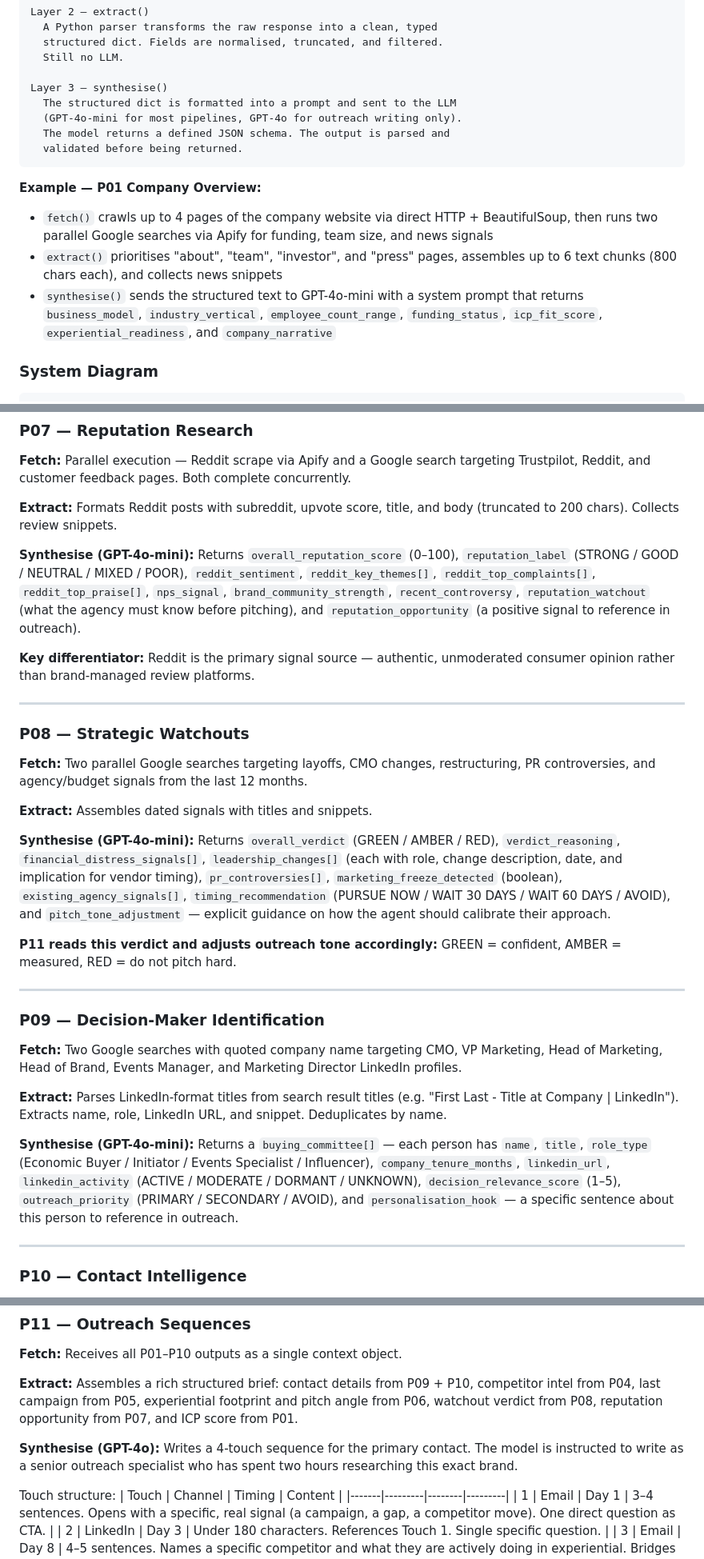
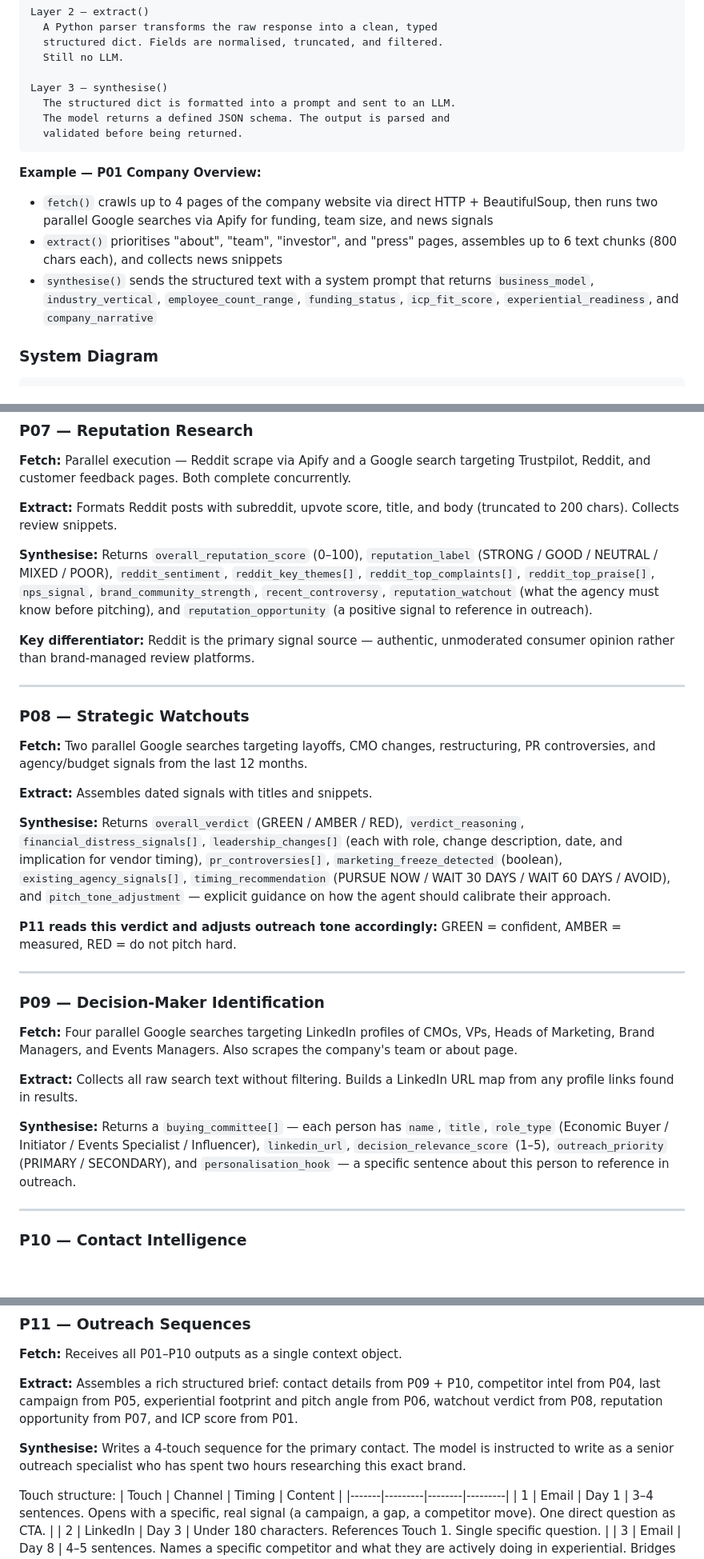
Before and after one commit to mushaahamed/brand-intelligence-systems, a Markdown page: README.md, 3 parts joined by grey strips. Shown at 80% size. GitHub-like rendering; blank space fills up the shorter version.

````diff
--- a/README.md
+++ b/README.md
@@ -59,8 +59,7 @@ Layer 2 — extract()
   Still no LLM.
 
 Layer 3 — synthesise()
-  The structured dict is formatted into a prompt and sent to the LLM
-  (GPT-4o-mini for most pipelines, GPT-4o for outreach writing only).
+  The structured dict is formatted into a prompt and sent to an LLM.
   The model returns a defined JSON schema. The output is parsed and
   validated before being returned.
 ```
@@ -68,7 +67,7 @@ Layer 3 — synthesise()
 **Example — P01 Company Overview:**
 - `fetch()` crawls up to 4 pages of the company website via direct HTTP + BeautifulSoup, then runs two parallel Google searches via Apify for funding, team size, and news signals
 - `extract()` prioritises "about", "team", "investor", and "press" pages, assembles up to 6 text chunks (800 chars each), and collects news snippets
-- `synthesise()` sends the structured text to GPT-4o-mini with a system prompt that returns `business_model`, `industry_vertical`, `employee_count_range`, `funding_status`, `icp_fit_score`, `experiential_readiness`, and `company_narrative`
+- `synthesise()` sends the structured text with a system prompt that returns `business_model`, `industry_vertical`, `employee_count_range`, `funding_status`, `icp_fit_score`, `experiential_readiness`, and `company_narrative`
 
 ### System Diagram
 
@@ -181,7 +180,7 @@ Layer 3 — synthesise()
 
 **Extract:** Formats Reddit posts with subreddit, upvote score, title, and body (truncated to 200 chars). Collects review snippets.
 
-**Synthesise (GPT-4o-mini):** Returns `overall_reputation_score` (0–100), `reputation_label` (STRONG / GOOD / NEUTRAL / MIXED / POOR), `reddit_sentiment`, `reddit_key_themes[]`, `reddit_top_complaints[]`, `reddit_top_praise[]`, `nps_signal`, `brand_community_strength`, `recent_controversy`, `reputation_watchout` (what the agency must know before pitching), and `reputation_opportunity` (a positive signal to reference in outreach).
+**Synthesise:** Returns `overall_reputation_score` (0–100), `reputation_label` (STRONG / GOOD / NEUTRAL / MIXED / POOR), `reddit_sentiment`, `reddit_key_themes[]`, `reddit_top_complaints[]`, `reddit_top_praise[]`, `nps_signal`, `brand_community_strength`, `recent_controversy`, `reputation_watchout` (what the agency must know before pitching), and `reputation_opportunity` (a positive signal to reference in outreach).
 
 **Key differentiator:** Reddit is the primary signal source — authentic, unmoderated consumer opinion rather than brand-managed review platforms.
 
@@ -193,7 +192,7 @@ Layer 3 — synthesise()
 
 **Extract:** Assembles dated signals with titles and snippets.
 
-**Synthesise (GPT-4o-mini):** Returns `overall_verdict` (GREEN / AMBER / RED), `verdict_reasoning`, `financial_distress_signals[]`, `leadership_changes[]` (each with role, change description, date, and implication for vendor timing), `pr_controversies[]`, `marketing_freeze_detected` (boolean), `existing_agency_signals[]`, `timing_recommendation` (PURSUE NOW / WAIT 30 DAYS / WAIT 60 DAYS / AVOID), and `pitch_tone_adjustment` — explicit guidance on how the agent should calibrate their approach.
+**Synthesise:** Returns `overall_verdict` (GREEN / AMBER / RED), `verdict_reasoning`, `financial_distress_signals[]`, `leadership_changes[]` (each with role, change description, date, and implication for vendor timing), `pr_controversies[]`, `marketing_freeze_detected` (boolean), `existing_agency_signals[]`, `timing_recommendation` (PURSUE NOW / WAIT 30 DAYS / WAIT 60 DAYS / AVOID), and `pitch_tone_adjustment` — explicit guidance on how the agent should calibrate their approach.
 
 **P11 reads this verdict and adjusts outreach tone accordingly:** GREEN = confident, AMBER = measured, RED = do not pitch hard.
 
@@ -201,11 +200,11 @@ Layer 3 — synthesise()
 
 ### P09 — Decision-Maker Identification
 
-**Fetch:** Two Google searches with quoted company name targeting CMO, VP Marketing, Head of Marketing, Head of Brand, Events Manager, and Marketing Director LinkedIn profiles.
+**Fetch:** Four parallel Google searches targeting LinkedIn profiles of CMOs, VPs, Heads of Marketing, Brand Managers, and Events Managers. Also scrapes the company's team or about page.
 
-**Extract:** Parses LinkedIn-format titles from search result titles (e.g. "First Last - Title at Company | LinkedIn"). Extracts name, role, LinkedIn URL, and snippet. Deduplicates by name.
+**Extract:** Collects all raw search text without filtering. Builds a LinkedIn URL map from any profile links found in results.
 
-**Synthesise (GPT-4o-mini):** Returns a `buying_committee[]` — each person has `name`, `title`, `role_type` (Economic Buyer / Initiator / Events Specialist / Influencer), `company_tenure_months`, `linkedin_url`, `linkedin_activity` (ACTIVE / MODERATE / DORMANT / UNKNOWN), `decision_relevance_score` (1–5), `outreach_priority` (PRIMARY / SECONDARY / AVOID), and `personalisation_hook` — a specific sentence about this person to reference in outreach.
+**Synthesise:** Returns a `buying_committee[]` — each person has `name`, `title`, `role_type` (Economic Buyer / Initiator / Events Specialist / Influencer), `linkedin_url`, `decision_relevance_score` (1–5), `outreach_priority` (PRIMARY / SECONDARY), and `personalisation_hook` — a specific sentence about this person to reference in outreach.
 
 ---
 
@@ -225,7 +224,7 @@ Layer 3 — synthesise()
 
 **Extract:** Assembles a rich structured brief: contact details from P09 + P10, competitor intel from P04, last campaign from P05, experiential footprint and pitch angle from P06, watchout verdict from P08, reputation opportunity from P07, and ICP score from P01.
 
-**Synthesise (GPT-4o):** Writes a 4-touch sequence for the primary contact. The model is instructed to write as a senior outreach specialist who has spent two hours researching this exact brand.
+**Synthesise:** Writes a 4-touch sequence for the primary contact. The model is instructed to write as a senior outreach specialist who has spent two hours researching this exact brand.
 
 Touch structure:
 | Touch | Channel | Timing | Content |
````
Also changed, not shown: other parts of README.md (+8 -8 lines).
